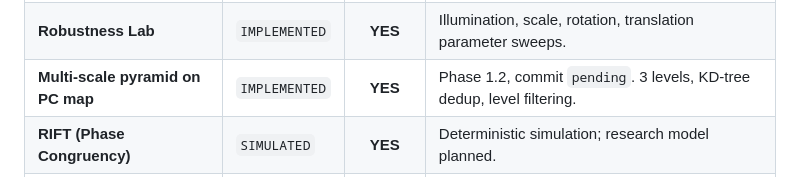
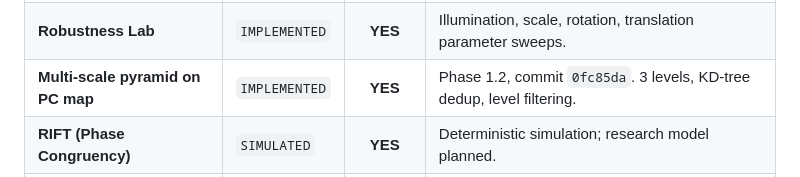
Before and after one commit to Saiesh0007/LunarMatch, a Markdown page: README.md, the part around the change. Drawn GitHub-style.

Commit message:
docs: record Phase 1.2 checkpoint hash

```diff
--- a/README.md
+++ b/README.md
@@ -146,7 +146,7 @@ All 4 test suites passed:
 | **Deterministic Simulation**| `IMPLEMENTED` | **YES** | Seed 26166 engine for reproducible demo exploration. |
 | **Offline Local Demo** | `IMPLEMENTED` | **YES** | Zero-network fallback using bundled demo assets. |
 | **Robustness Lab** | `IMPLEMENTED` | **YES** | Illumination, scale, rotation, translation parameter sweeps. |
-| **Multi-scale pyramid on PC map** | `IMPLEMENTED` | **YES** | Phase 1.2, commit `pending`. 3 levels, KD-tree dedup, level filtering. |
+| **Multi-scale pyramid on PC map** | `IMPLEMENTED` | **YES** | Phase 1.2, commit `0fc85da`. 3 levels, KD-tree dedup, level filtering. |
 | **RIFT (Phase Congruency)** | `SIMULATED` | **YES** | Deterministic simulation; research model planned. |
 | **SuperPoint Deep Features**| `SIMULATED` | **YES** | Deterministic simulation; neural weights planned. |
 | **LightGlue Graph Matcher**| `PLANNED` | **NO** | Deep attention correspondence filter scheduled. |
```
